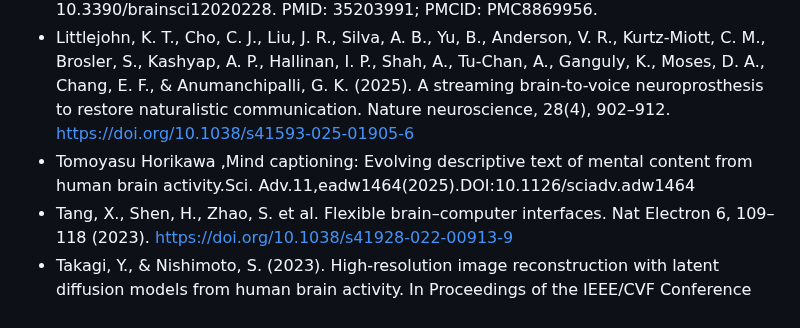
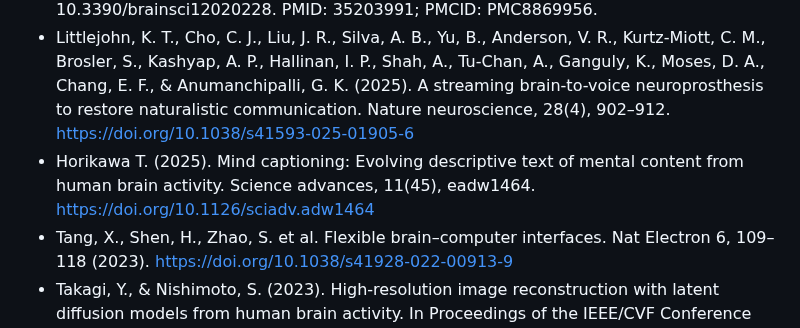
Before and after one commit to test-spec-tech/bci-notes, a Markdown page: References.md, the part around the change. GitHub-like rendering.

```diff
--- a/References.md
+++ b/References.md
@@ -11,7 +11,7 @@ Med. 2024 Aug 15;391(7):609-618. doi: 10.1056/NEJMoa2314132. PMID: 39141853.
 Brain-Computer Interface: A Survey. Brain Sci. 2022 Feb 7;12(2):228. doi:
 10.3390/brainsci12020228. PMID: 35203991; PMCID: PMC8869956.
 * Littlejohn, K. T., Cho, C. J., Liu, J. R., Silva, A. B., Yu, B., Anderson, V. R., Kurtz-Miott, C. M., Brosler, S., Kashyap, A. P., Hallinan, I. P., Shah, A., Tu-Chan, A., Ganguly, K., Moses, D. A., Chang, E. F., & Anumanchipalli, G. K. (2025). A streaming brain-to-voice neuroprosthesis to restore naturalistic communication. Nature neuroscience, 28(4), 902–912. https://doi.org/10.1038/s41593-025-01905-6
-* Tomoyasu Horikawa ,Mind captioning: Evolving descriptive text of mental content from human brain activity.Sci. Adv.11,eadw1464(2025).DOI:10.1126/sciadv.adw1464
+* Horikawa T. (2025). Mind captioning: Evolving descriptive text of mental content from human brain activity. Science advances, 11(45), eadw1464. https://doi.org/10.1126/sciadv.adw1464
 * Tang, X., Shen, H., Zhao, S. et al. Flexible brain–computer interfaces. Nat Electron 6, 109–118 (2023). https://doi.org/10.1038/s41928-022-00913-9
 * Takagi, Y., & Nishimoto, S. (2023). High-resolution image reconstruction with latent
 diffusion models from human brain activity. In Proceedings of the IEEE/CVF Conference
```
